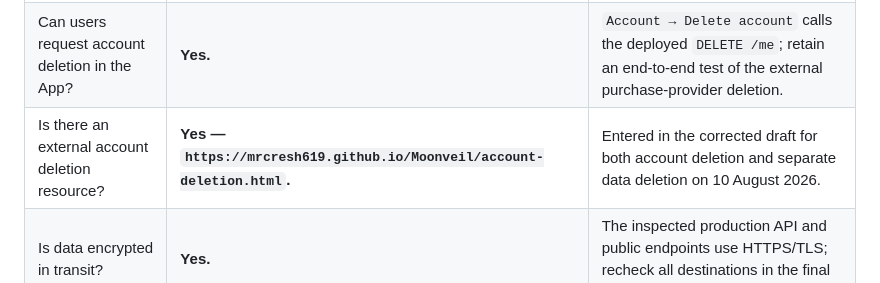
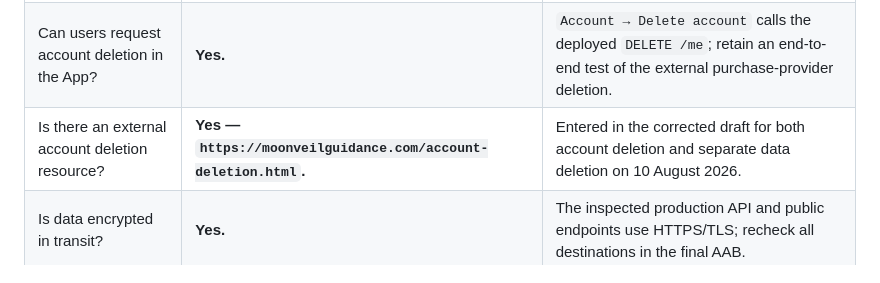
Before and after one commit to MrCresh619/Moonveil, a Markdown page: legal/google-play-data-safety.md, the part around the change. Rendered like a GitHub page.

Commit message:
docs: use canonical legal domain

```diff
--- a/legal/google-play-data-safety.md
+++ b/legal/google-play-data-safety.md
@@ -12,7 +12,7 @@ Google Play requires declarations for data collected or shared by the App **and
 |---|---|---|
 | Does the App allow users to create an account? | **Yes.** | Guest mode does not remove the requirement because an account/sign-in flow exists. |
 | Can users request account deletion in the App? | **Yes.** | `Account → Delete account` calls the deployed `DELETE /me`; retain an end-to-end test of the external purchase-provider deletion. |
-| Is there an external account deletion resource? | **Yes — `https://mrcresh619.github.io/Moonveil/account-deletion.html`.** | Entered in the corrected draft for both account deletion and separate data deletion on 10 August 2026. |
+| Is there an external account deletion resource? | **Yes — `https://moonveilguidance.com/account-deletion.html`.** | Entered in the corrected draft for both account deletion and separate data deletion on 10 August 2026. |
 | Is data encrypted in transit? | **Yes.** | The inspected production API and public endpoints use HTTPS/TLS; recheck all destinations in the final AAB. |
 | Can users request deletion of collected data? | **Yes.** | Account deletion plus separate optional-backup deletion. Disclose lawful retention. |
 
```
